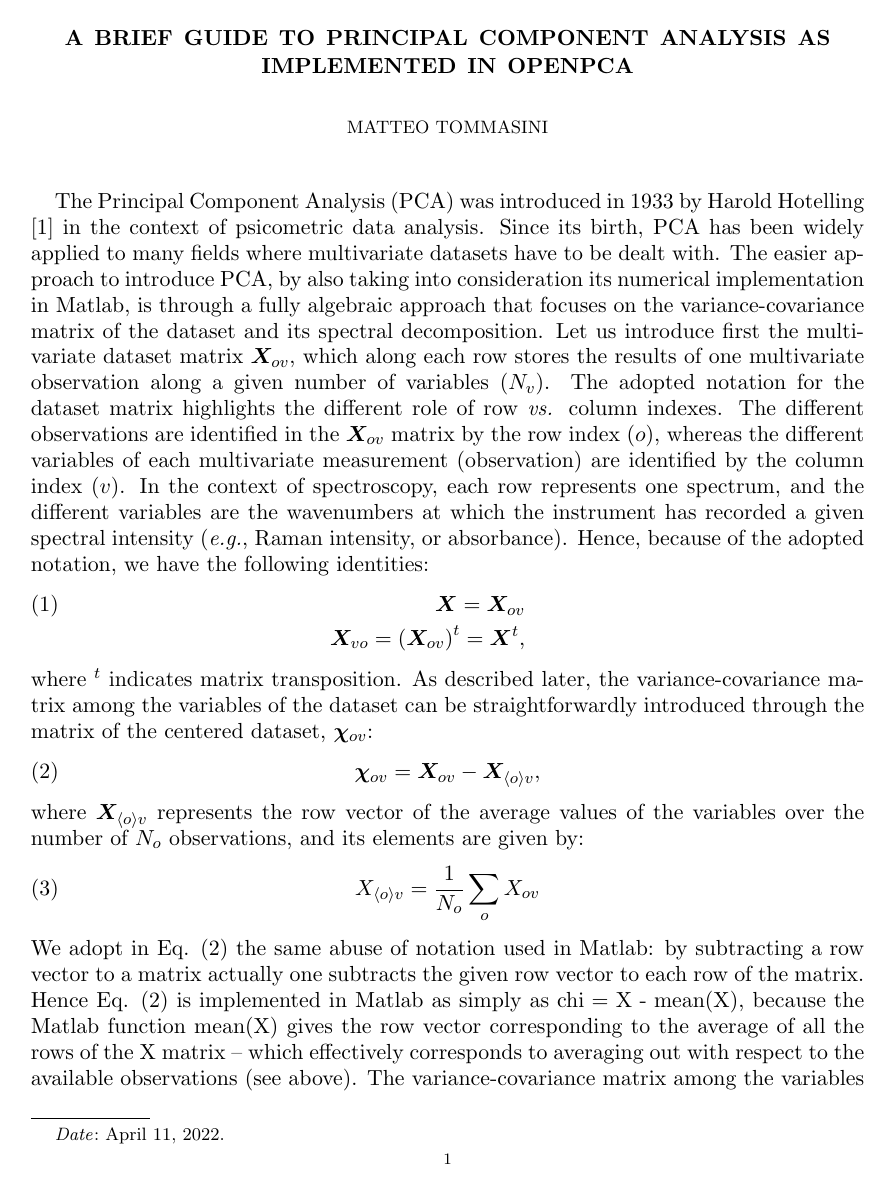
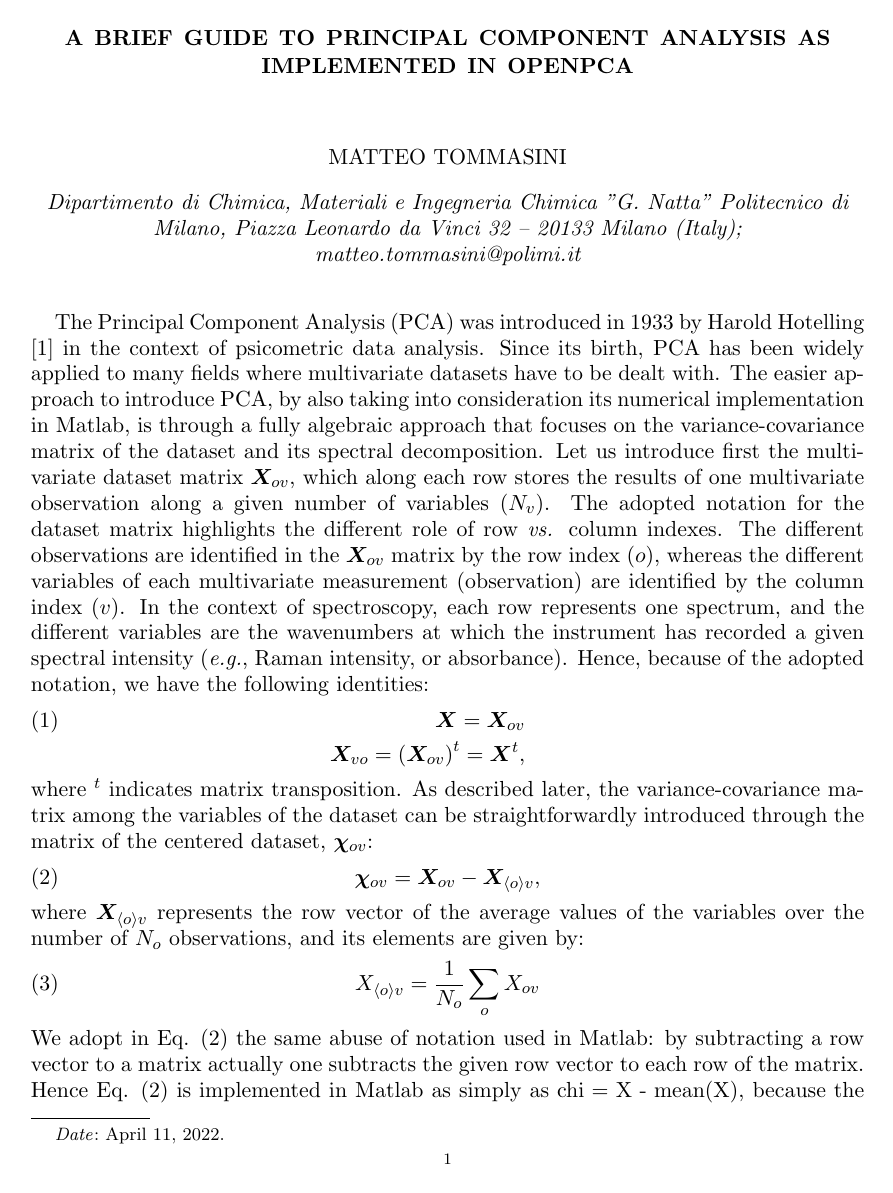
Before and after one commit to matteo-maria-tommasini/OpenPCA, a LaTeX paper (doc/openpca.tex): page 1 of 3. The pictures show the PDF file doc/openpca.pdf that the author committed with the source.

Commit message:
doc fixes

```diff
--- a/doc/openpca.tex
+++ b/doc/openpca.tex
@@ -6,13 +6,20 @@
 \usepackage{epstopdf}
 \usepackage{bm}
 \usepackage{verbatim}
+\usepackage{amsaddr}
 \DeclareGraphicsRule{.tif}{png}{.png}{`convert #1 `dirname #1`/`basename #1 .tif`.png}
 
 \title{A brief guide to Principal Component Analysis as implemented in OpenPCA}
+
 \author{Matteo Tommasini}
+\address{
+Dipartimento di Chimica, Materiali e Ingegneria Chimica "G. Natta"
+Politecnico di Milano, Piazza Leonardo da Vinci 32 -- 20133 Milano (Italy); matteo.tommasini@polimi.it}
+
 \date{\today}
 
 \begin{document}
+
 \maketitle
 
 %
@@ -90,18 +97,19 @@ In Eq. (\ref{eq.eigenproblem_sigma}) $\bm \sigma_{ss}$ is the diagonal matrix of
 \bm L_{sv} \bm L_{vs}  = \bm 1_{ss}.
 \end{eqnarray}
 %
-Therefore, by left-multiplying Eq. (\ref{eq.autovalori-covarianza}) by $\bm L_{sv}$, and by considering its orthonormality, one obtains the spectral decomposition of the variance-covariance matrix:
+Therefore, by left-multiplying Eq. (\ref{eq.eigenproblem_sigma}) by $\bm L_{sv}$, and by considering its orthonormality, one obtains the spectral decomposition of the variance-covariance matrix:
 %
 \begin{eqnarray}
-\label{eq.autovalori-covarianza-diagonalizzata}
+\label{eq.spectral-decomposition}
 \bm L_{sv} \bm \Sigma_{vv} \bm L_{vs}
 =
 \bm \sigma_{ss}
 \end{eqnarray}
 %
-By sustituting in the right-hand side of Eq. (\ref{eq.autovalori-covarianza-diagonalizzata}) the definition of $\bm \Sigma_{vv} = \bm \chi_{vo} \bm \chi_{ov} / (N_o-1)$ (cfr. Eq. \ref{eq.covarianza_variabili_matriciale}), one obtains:
+By sustituting in the right-hand side of Eq. (\ref{eq.spectral-decomposition}) the definition of $\bm \Sigma_{vv} = \bm \chi_{vo} \bm \chi_{ov} / (N_o-1)$ (cfr. Eq. \ref{eq.variance_covariance2}), one obtains:
 %
 \begin{eqnarray}
+\label{eq.decomposed}
 \bm \sigma_{ss} =
 \frac{1}{N_o - 1} \; \bm L_{sv} \bm \chi_{vo} \; \bm \chi_{ov} \bm L_{vs}
 \end{eqnarray}
```
Also changed, not shown: doc/openpca.pdf, doc/openpca.tex (2 more changed lines), 5 other files.
